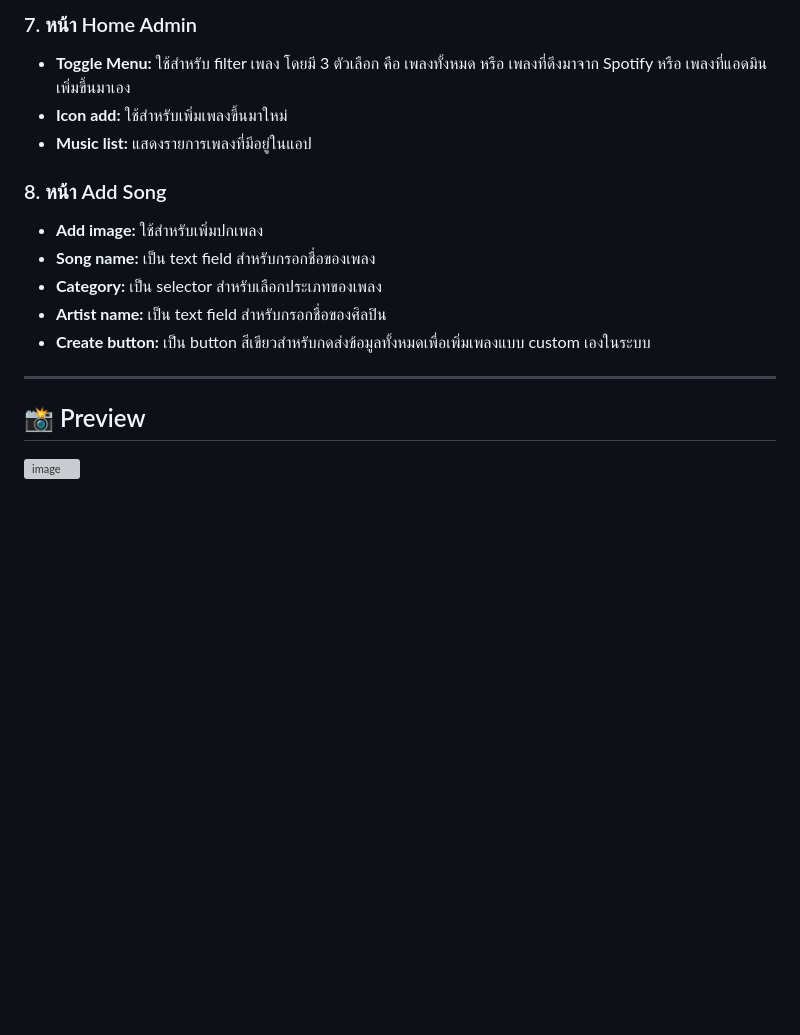
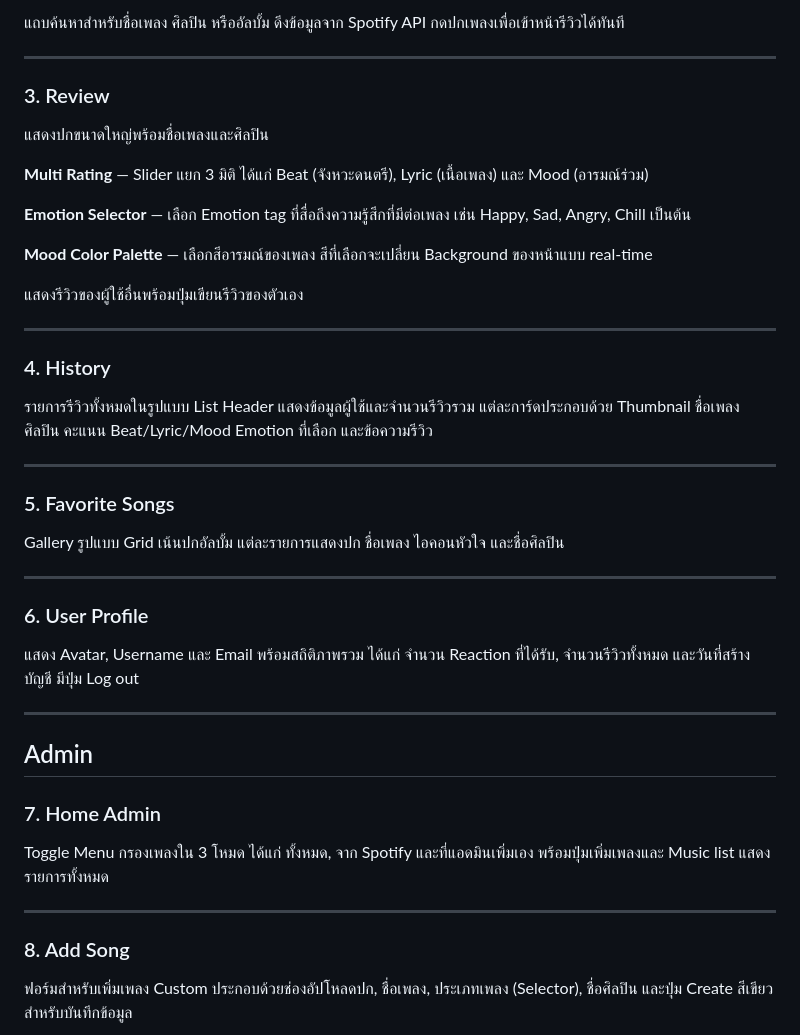
Before and after one commit to pp811010/MuMood-musicReview, a Markdown page: README.md, the part around one of its changes. Drawn GitHub-style; blank space fills up the shorter version; grey boxes are pictures that could not be loaded.

```diff
--- a/README.md
+++ b/README.md
@@ -59,17 +16,48 @@
 
-### 7. หน้า Home Admin
-* **Toggle Menu:** ใช้สำหรับ filter เพลง โดยมี 3 ตัวเลือก คือ เพลงทั้งหมด หรือ เพลงที่ดึงมาจาก Spotify หรือ เพลงที่แอดมินเพิ่มขึ้นมาเอง
-* **Icon add:** ใช้สำหรับเพิ่มเพลงขึ้นมาใหม่
-* **Music list:** แสดงรายการเพลงที่มีอยู่ในแอป
-
-### 8. หน้า Add Song
-* **Add image:** ใช้สำหรับเพิ่มปกเพลง
-* **Song name:** เป็น text field สำหรับกรอกชื่อของเพลง
-* **Category:** เป็น selector สำหรับเลือกประเภทของเพลง
-* **Artist name:** เป็น text field สำหรับกรอกชื่อของศิลปิน
-* **Create button:** เป็น button สีเขียวสำหรับกดส่งข้อมูลทั้งหมดเพื่อเพิ่มเพลงแบบ custom เองในระบบ
+แถบค้นหาสำหรับชื่อเพลง ศิลปิน หรืออัลบั้ม ดึงข้อมูลจาก Spotify API กดปกเพลงเพื่อเข้าหน้ารีวิวได้ทันที
 
 ---
 
-## 📸 Preview
-<img width="8068" height="5146" alt="image" src="https://github.com/user-attachments/assets/6e738d7a-d2d9-4dc3-b1f8-ecbb9f80bd14" />
+### 3. Review
+
+แสดงปกขนาดใหญ่พร้อมชื่อเพลงและศิลปิน
+
+**Multi Rating** — Slider แยก 3 มิติ ได้แก่ Beat (จังหวะดนตรี), Lyric (เนื้อเพลง) และ Mood (อารมณ์ร่วม)
+
+**Emotion Selector** — เลือก Emotion tag ที่สื่อถึงความรู้สึกที่มีต่อเพลง เช่น Happy, Sad, Angry, Chill เป็นต้น
+
+**Mood Color Palette** — เลือกสีอารมณ์ของเพลง สีที่เลือกจะเปลี่ยน Background ของหน้าแบบ real-time
+
+แสดงรีวิวของผู้ใช้อื่นพร้อมปุ่มเขียนรีวิวของตัวเอง
+
+---
+
+### 4. History
+
+รายการรีวิวทั้งหมดในรูปแบบ List Header แสดงข้อมูลผู้ใช้และจำนวนรีวิวรวม แต่ละการ์ดประกอบด้วย Thumbnail ชื่อเพลง ศิลปิน คะแนน Beat/Lyric/Mood Emotion ที่เลือก และข้อความรีวิว
+
+---
+
+### 5. Favorite Songs
+
+Gallery รูปแบบ Grid เน้นปกอัลบั้ม แต่ละรายการแสดงปก ชื่อเพลง ไอคอนหัวใจ และชื่อศิลปิน
+
+---
+
+### 6. User Profile
+
+แสดง Avatar, Username และ Email พร้อมสถิติภาพรวม ได้แก่ จำนวน Reaction ที่ได้รับ, จำนวนรีวิวทั้งหมด และวันที่สร้างบัญชี มีปุ่ม Log out
+
+---
+
+## Admin
+
+### 7. Home Admin
+
+Toggle Menu กรองเพลงใน 3 โหมด ได้แก่ ทั้งหมด, จาก Spotify และที่แอดมินเพิ่มเอง พร้อมปุ่มเพิ่มเพลงและ Music list แสดงรายการทั้งหมด
+
+---
+
+### 8. Add Song
+
+ฟอร์มสำหรับเพิ่มเพลง Custom ประกอบด้วยช่องอัปโหลดปก, ชื่อเพลง, ประเภทเพลง (Selector), ชื่อศิลปิน และปุ่ม Create สีเขียวสำหรับบันทึกข้อมูล
```
Also changed, not shown: other parts of README.md (+6 -49 lines).
